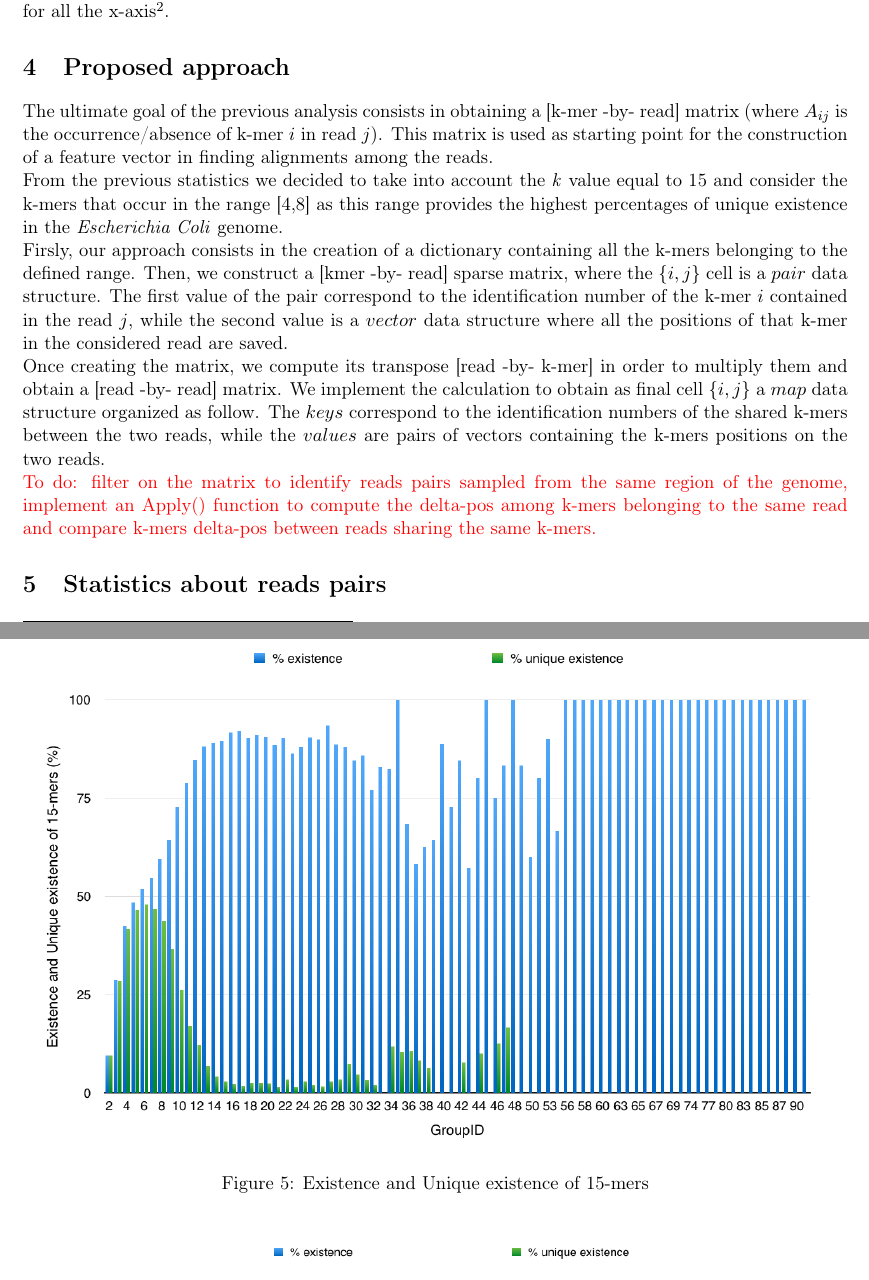
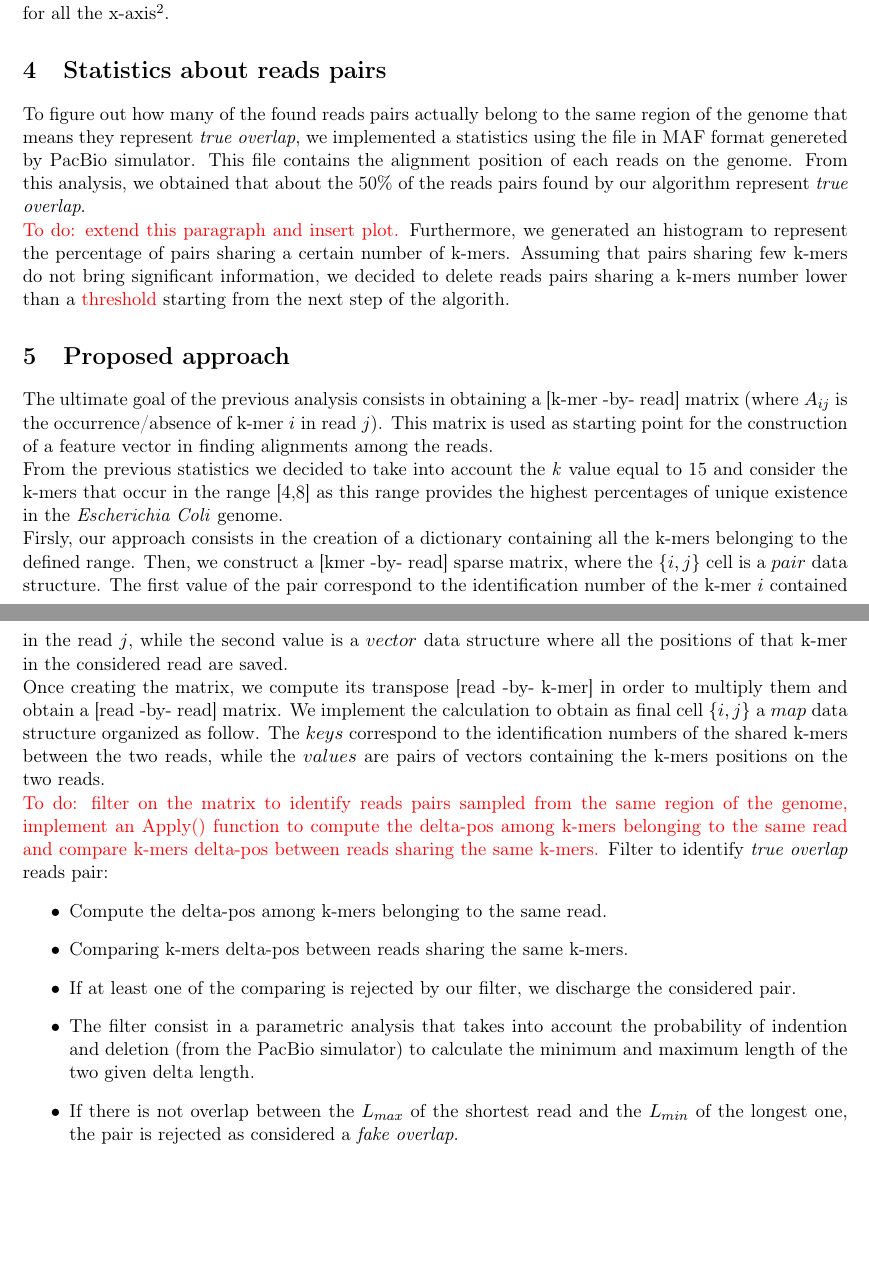
Before and after one commit to PASSIONLab/BELLA, a LaTeX document (report/report.tex): two parts of pages 4 and 5 of 15 before the commit and two parts of pages 4 and 6 of 15 after it, joined at a grey line, cut so that both start at the same text, the shorter picture padded with empty space. Compiled offline with pdfLaTeX.

Commit message:
report updated

```diff
--- a/report/report.tex
+++ b/report/report.tex
@@ -168,6 +168,15 @@ In order to compare results with different k-mer length, a maximum \emph{GroupID
 %    \label{fig:distribution}
 %\end{figure}
 
+\section{Statistics about reads pairs}\label{pairs}
+
+To figure out how many of the found reads pairs actually belong to the same region of the genome that means they represent \emph{true overlap}, we implemented a statistics using the file in MAF format genereted by PacBio simulator.
+This file contains the alignment position of each reads on the genome.
+From this analysis, we obtained that about the 50\% of the reads pairs found by our algorithm represent \emph{true overlap}.\\
+\myworries{To do: extend this paragraph and insert plot.}
+Furthermore, we generated an histogram to represent the percentage of pairs sharing a certain number of k-mers.
+Assuming that pairs sharing few k-mers do not bring significant information, we decided to delete reads pairs sharing a k-mers number lower than a \myworries{threshold} starting from the next step of the algorith.
+
 \section{Proposed approach}\label{approach}
 
 The ultimate goal of the previous analysis consists in obtaining a [k-mer -by- read] matrix (where $A_{ij}$ is the occurrence/absence of k-mer $i$ in read $j$).
@@ -180,8 +189,14 @@ Once creating the matrix, we compute its transpose [read -by- k-mer] in order to
 We implement the calculation to obtain as final cell ${\{i,j\}}$ a $map$ data structure organized as follow.
 The $keys$ correspond to the identification numbers of the shared k-mers between the two reads, while the $values$ are pairs of vectors containing the k-mers positions on the two reads.\\
 \myworries{To do: filter on the matrix to identify reads pairs sampled from the same region of the genome, implement an Apply() function to compute the delta-pos among k-mers belonging to the same read and compare k-mers delta-pos between reads sharing the same k-mers.}
-
-\section{Statistics about reads pairs}\label{pairs}
+Filter to identify \emph{true overlap} reads pair:
+\begin{itemize}
+    \item Compute the delta-pos among k-mers belonging to the same read.
+    \item Comparing k-mers delta-pos between reads sharing the same k-mers.
+    \item If at least one of the comparing is rejected by our filter, we discharge the considered pair.
+    \item The filter consist in a parametric analysis that takes into account the probability of indention and deletion (from the PacBio simulator) to calculate the minimum and maximum length of the two given delta length.
+    \item If there is not overlap between the $L_{max}$ of the shortest read and the $L_{min}$ of the longest one, the pair is rejected as considered a \emph{fake overlap}.
+\end{itemize}
 
 \clearpage
 
```
Also changed, not shown: report/report.pdf, 3 other files.
